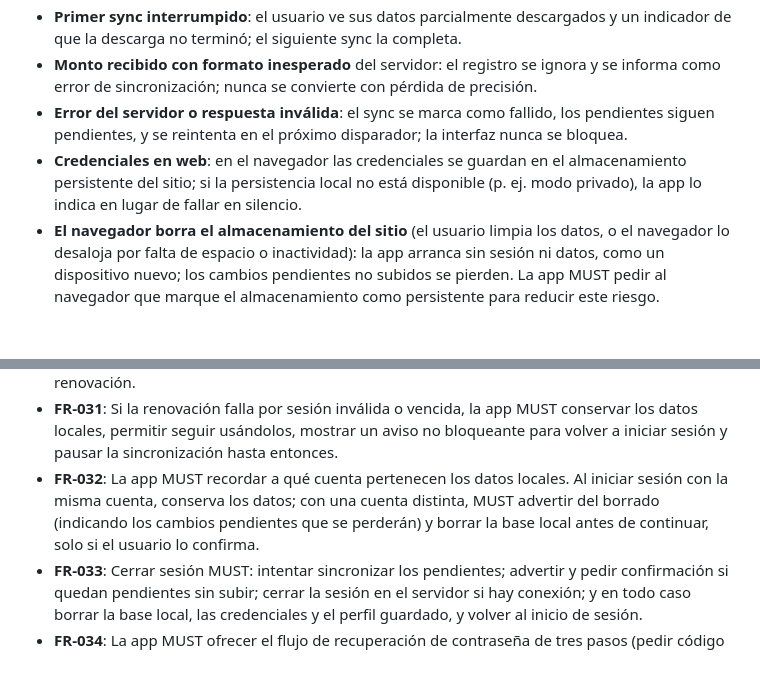
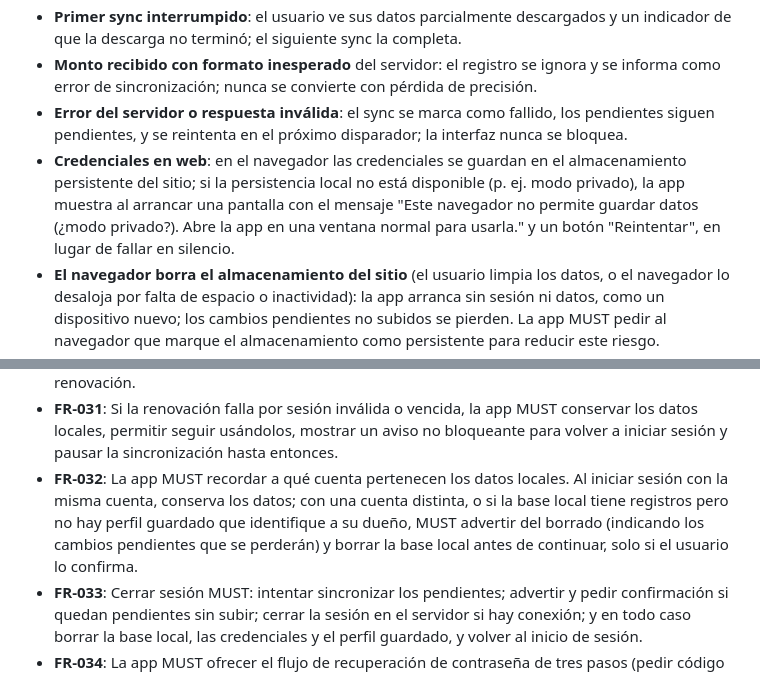
Before and after one commit to BermudezTech/BermudezTechOS, a Markdown page: specs/006-client-sync-auth/spec.md, 2 parts joined by grey strips. GitHub-like rendering; blank space fills up the shorter version.

```diff
--- a/specs/006-client-sync-auth/spec.md
+++ b/specs/006-client-sync-auth/spec.md
@@ -201,7 +201,7 @@ Desde el inicio de sesión, el usuario pulsa "¿Olvidaste tu contraseña?", escr
 - **Primer sync interrumpido**: el usuario ve sus datos parcialmente descargados y un indicador de que la descarga no terminó; el siguiente sync la completa.
 - **Monto recibido con formato inesperado** del servidor: el registro se ignora y se informa como error de sincronización; nunca se convierte con pérdida de precisión.
 - **Error del servidor o respuesta inválida**: el sync se marca como fallido, los pendientes siguen pendientes, y se reintenta en el próximo disparador; la interfaz nunca se bloquea.
-- **Credenciales en web**: en el navegador las credenciales se guardan en el almacenamiento persistente del sitio; si la persistencia local no está disponible (p. ej. modo privado), la app lo indica en lugar de fallar en silencio.
+- **Credenciales en web**: en el navegador las credenciales se guardan en el almacenamiento persistente del sitio; si la persistencia local no está disponible (p. ej. modo privado), la app muestra al arrancar una pantalla con el mensaje "Este navegador no permite guardar datos (¿modo privado?). Abre la app en una ventana normal para usarla." y un botón "Reintentar", en lugar de fallar en silencio.
 - **El navegador borra el almacenamiento del sitio** (el usuario limpia los datos, o el navegador lo desaloja por falta de espacio o inactividad): la app arranca sin sesión ni datos, como un dispositivo nuevo; los cambios pendientes no subidos se pierden. La app MUST pedir al navegador que marque el almacenamiento como persistente para reducir este riesgo.
 - **Dos pestañas de la web abiertas**: no deben corromper la base local ni ejecutar dos sincronizaciones simultáneas sobre los mismos datos.
 - **Cambio de hora del dispositivo**: los cursores de bajada vienen del servidor, así que un reloj desfasado no hace perder cambios del servidor.
@@ -253,7 +253,7 @@ Desde el inicio de sesión, el usuario pulsa "¿Olvidaste tu contraseña?", escr
 - **FR-029**: Al abrir la app con una sesión guardada, la app MUST entrar directamente a las pantallas privadas sin requerir conexión.
 - **FR-030**: La app MUST renovar la sesión automáticamente cuando el acceso venza, rotando y guardando el nuevo token de renovación; las peticiones simultáneas MUST compartir una sola renovación.
 - **FR-031**: Si la renovación falla por sesión inválida o vencida, la app MUST conservar los datos locales, permitir seguir usándolos, mostrar un aviso no bloqueante para volver a iniciar sesión y pausar la sincronización hasta entonces.
-- **FR-032**: La app MUST recordar a qué cuenta pertenecen los datos locales. Al iniciar sesión con la misma cuenta, conserva los datos; con una cuenta distinta, MUST advertir del borrado (indicando los cambios pendientes que se perderán) y borrar la base local antes de continuar, solo si el usuario lo confirma.
+- **FR-032**: La app MUST recordar a qué cuenta pertenecen los datos locales. Al iniciar sesión con la misma cuenta, conserva los datos; con una cuenta distinta, o si la base local tiene registros pero no hay perfil guardado que identifique a su dueño, MUST advertir del borrado (indicando los cambios pendientes que se perderán) y borrar la base local antes de continuar, solo si el usuario lo confirma.
 - **FR-033**: Cerrar sesión MUST: intentar sincronizar los pendientes; advertir y pedir confirmación si quedan pendientes sin subir; cerrar la sesión en el servidor si hay conexión; y en todo caso borrar la base local, las credenciales y el perfil guardado, y volver al inicio de sesión.
 - **FR-034**: La app MUST ofrecer el flujo de recuperación de contraseña de tres pasos (pedir código por correo, validar el código de 6 dígitos, definir contraseña nueva de 8 a 128 caracteres con confirmación), con mensajes genéricos que no revelen si el correo existe.
 
```
Also changed, not shown: specs/006-client-sync-auth/tasks.md (+4 -1 lines).
